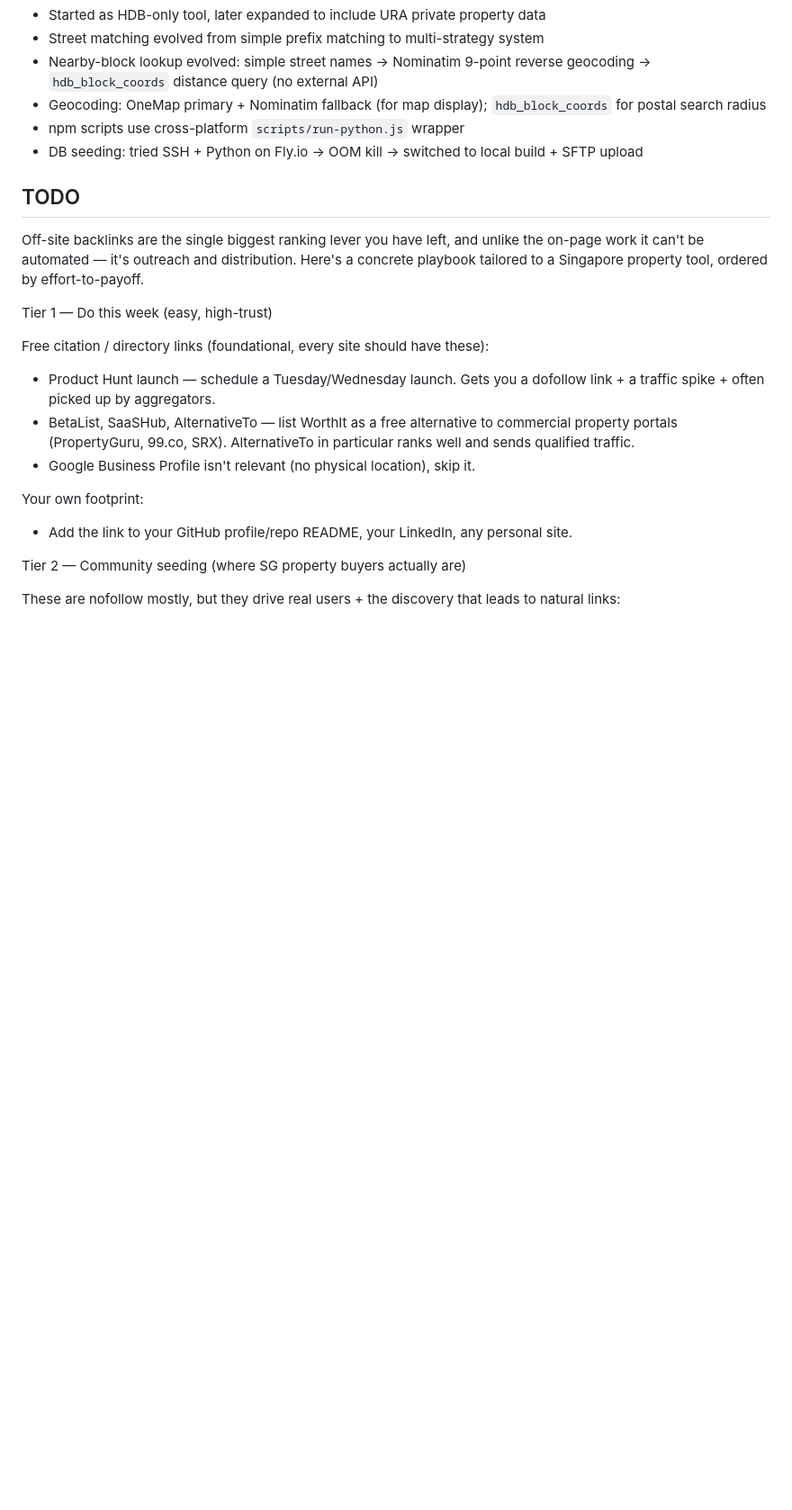
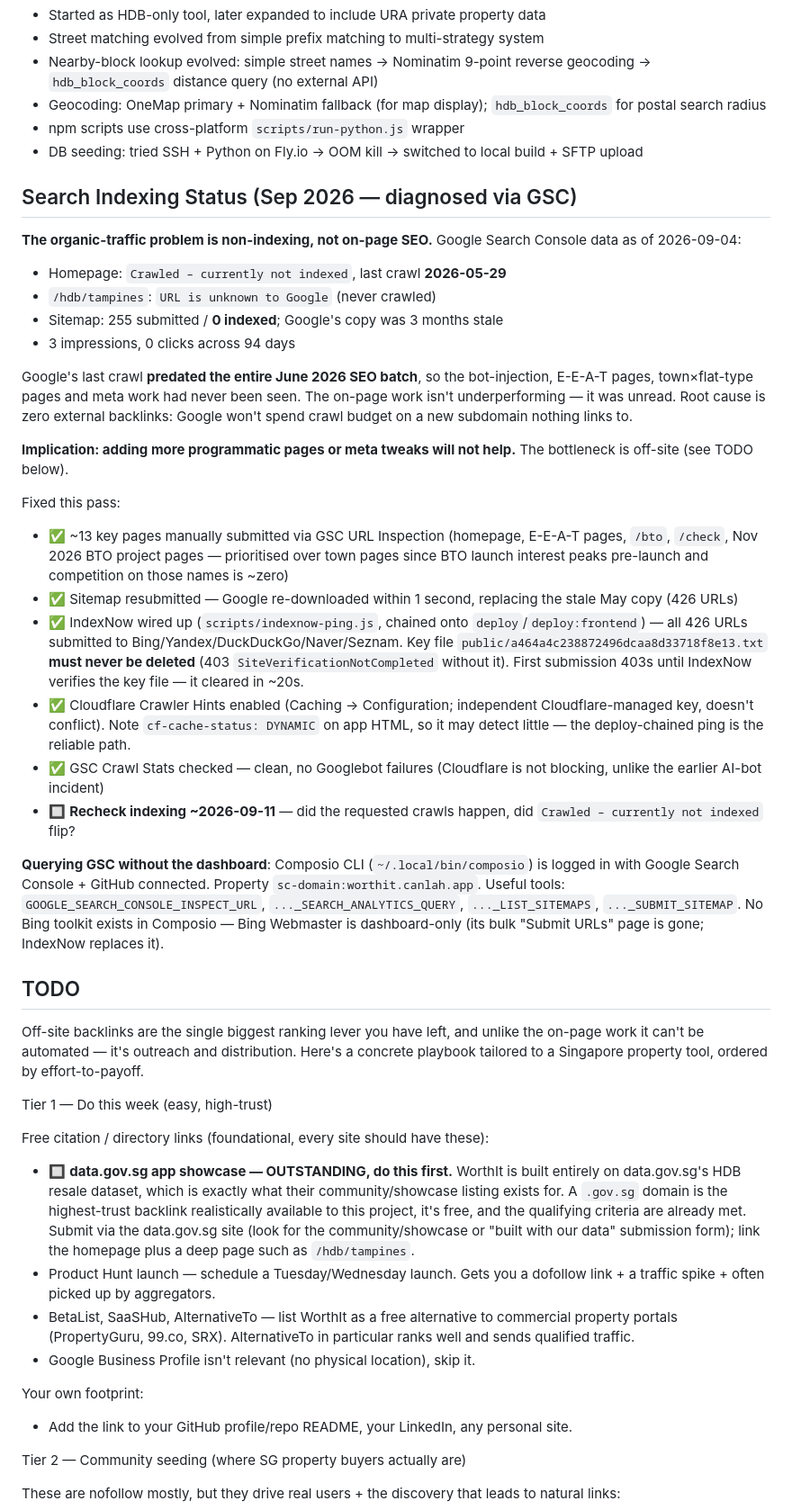
Before and after one commit to beisong/hdbtracker, a Markdown page: memory-bank/progress.md, the part around the change. Shown at 90% size. Rendered like a GitHub page; blank space fills up the shorter version.

```diff
--- a/memory-bank/progress.md
+++ b/memory-bank/progress.md
@@ -267,12 +267,35 @@ Audit-driven, zero-regression fixes (Tailwind Play CDN migration deferred by use
 
 
 
+## Search Indexing Status (Sep 2026 — diagnosed via GSC)
+
+**The organic-traffic problem is non-indexing, not on-page SEO.** Google Search Console data as of 2026-09-04:
+- Homepage: `Crawled – currently not indexed`, last crawl **2026-05-29**
+- `/hdb/tampines`: `URL is unknown to Google` (never crawled)
+- Sitemap: 255 submitted / **0 indexed**; Google's copy was 3 months stale
+- 3 impressions, 0 clicks across 94 days
+
+Google's last crawl **predated the entire June 2026 SEO batch**, so the bot-injection, E-E-A-T pages, town×flat-type pages and meta work had never been seen. The on-page work isn't underperforming — it was unread. Root cause is zero external backlinks: Google won't spend crawl budget on a new subdomain nothing links to.
+
+**Implication: adding more programmatic pages or meta tweaks will not help.** The bottleneck is off-site (see TODO below).
+
+Fixed this pass:
+- ✅ ~13 key pages manually submitted via GSC URL Inspection (homepage, E-E-A-T pages, `/bto`, `/check`, Nov 2026 BTO project pages — prioritised over town pages since BTO launch interest peaks pre-launch and competition on those names is ~zero)
+- ✅ Sitemap resubmitted — Google re-downloaded within 1 second, replacing the stale May copy (426 URLs)
+- ✅ IndexNow wired up (`scripts/indexnow-ping.js`, chained onto `deploy`/`deploy:frontend`) — all 426 URLs submitted to Bing/Yandex/DuckDuckGo/Naver/Seznam. Key file `public/a464a4c238872496dcaa8d33718f8e13.txt` **must never be deleted** (403 `SiteVerificationNotCompleted` without it). First submission 403s until IndexNow verifies the key file — it cleared in ~20s.
+- ✅ Cloudflare Crawler Hints enabled (Caching → Configuration; independent Cloudflare-managed key, doesn't conflict). Note `cf-cache-status: DYNAMIC` on app HTML, so it may detect little — the deploy-chained ping is the reliable path.
+- ✅ GSC Crawl Stats checked — clean, no Googlebot failures (Cloudflare is not blocking, unlike the earlier AI-bot incident)
+- 🔲 **Recheck indexing ~2026-09-11** — did the requested crawls happen, did `Crawled – currently not indexed` flip?
+
+**Querying GSC without the dashboard**: Composio CLI (`~/.local/bin/composio`) is logged in with Google Search Console + GitHub connected. Property `sc-domain:worthit.canlah.app`. Useful tools: `GOOGLE_SEARCH_CONSOLE_INSPECT_URL`, `..._SEARCH_ANALYTICS_QUERY`, `..._LIST_SITEMAPS`, `..._SUBMIT_SITEMAP`. No Bing toolkit exists in Composio — Bing Webmaster is dashboard-only (its bulk "Submit URLs" page is gone; IndexNow replaces it).
+
 ## TODO
 Off-site backlinks are the single biggest ranking lever you have left, and unlike the on-page work it can't be automated — it's outreach and distribution. Here's a concrete playbook tailored to a Singapore property tool, ordered by effort-to-payoff.
 
 Tier 1 — Do this week (easy, high-trust)
 
 Free citation / directory links (foundational, every site should have these):
+- 🔲 **data.gov.sg app showcase — OUTSTANDING, do this first.** WorthIt is built entirely on data.gov.sg's HDB resale dataset, which is exactly what their community/showcase listing exists for. A `.gov.sg` domain is the highest-trust backlink realistically available to this project, it's free, and the qualifying criteria are already met. Submit via the data.gov.sg site (look for the community/showcase or "built with our data" submission form); link the homepage plus a deep page such as `/hdb/tampines`.
 - Product Hunt launch — schedule a Tuesday/Wednesday launch. Gets you a dofollow link + a traffic spike + often picked up by aggregators.
 - BetaList, SaaSHub, AlternativeTo — list WorthIt as a free alternative to commercial property portals (PropertyGuru, 99.co, SRX). AlternativeTo in particular ranks well and sends qualified traffic.
 - Google Business Profile isn't relevant (no physical location), skip it.
```
Also changed, not shown: memory-bank/activeContext.md (+34 -0 lines).
